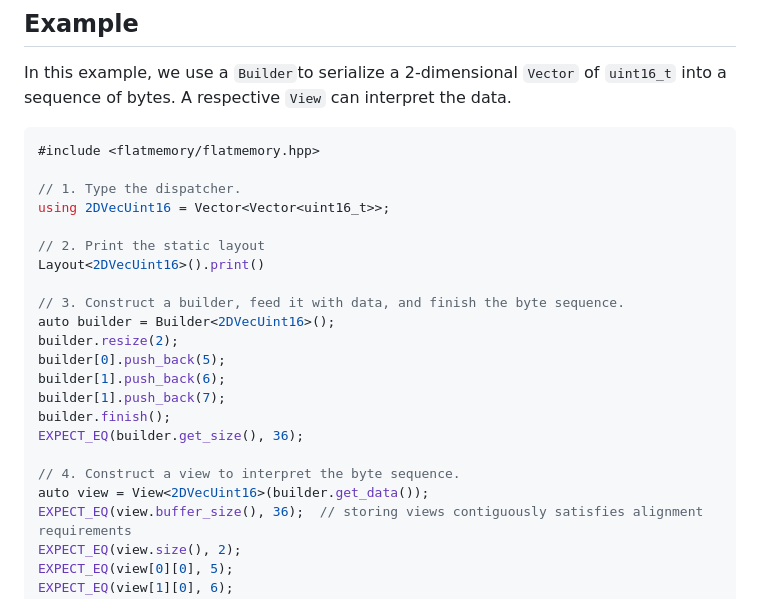
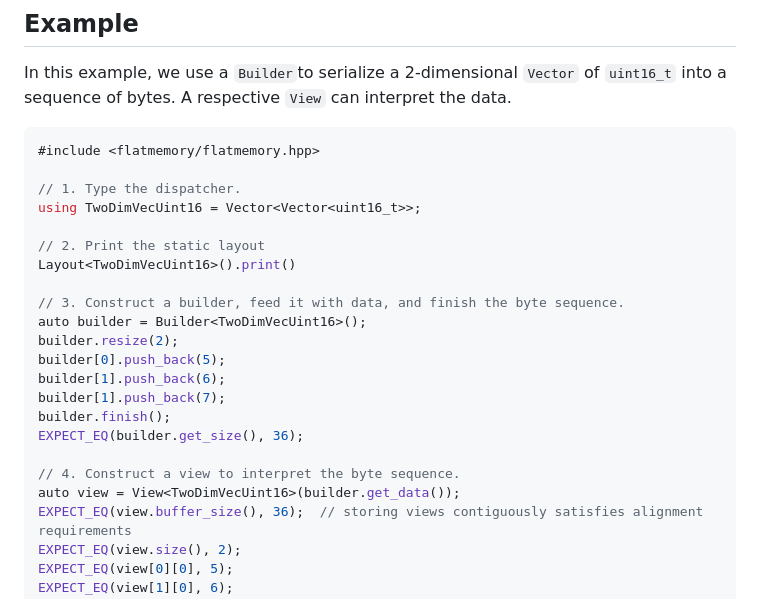
Before and after one commit to drexlerd/flatmemory, a Markdown page: README.md, the part around the change. Rendered like a GitHub page.

```diff
--- a/README.md
+++ b/README.md
@@ -29,13 +29,13 @@ In this example, we use a `Builder`to serialize a 2-dimensional `Vector` of `uin
 #include <flatmemory/flatmemory.hpp>
 
 // 1. Type the dispatcher.
-using 2DVecUint16 = Vector<Vector<uint16_t>>;
+using TwoDimVecUint16 = Vector<Vector<uint16_t>>;
 
 // 2. Print the static layout
-Layout<2DVecUint16>().print()
+Layout<TwoDimVecUint16>().print()
 
 // 3. Construct a builder, feed it with data, and finish the byte sequence.
-auto builder = Builder<2DVecUint16>();
+auto builder = Builder<TwoDimVecUint16>();
 builder.resize(2);
 builder[0].push_back(5);
 builder[1].push_back(6);
@@ -44,7 +44,7 @@ builder.finish();
 EXPECT_EQ(builder.get_size(), 36);
 
 // 4. Construct a view to interpret the byte sequence.
-auto view = View<2DVecUint16>(builder.get_data());
+auto view = View<TwoDimVecUint16>(builder.get_data());
 EXPECT_EQ(view.buffer_size(), 36);  // storing views contiguously satisfies alignment requirements
 EXPECT_EQ(view.size(), 2);
 EXPECT_EQ(view[0][0], 5);
```
